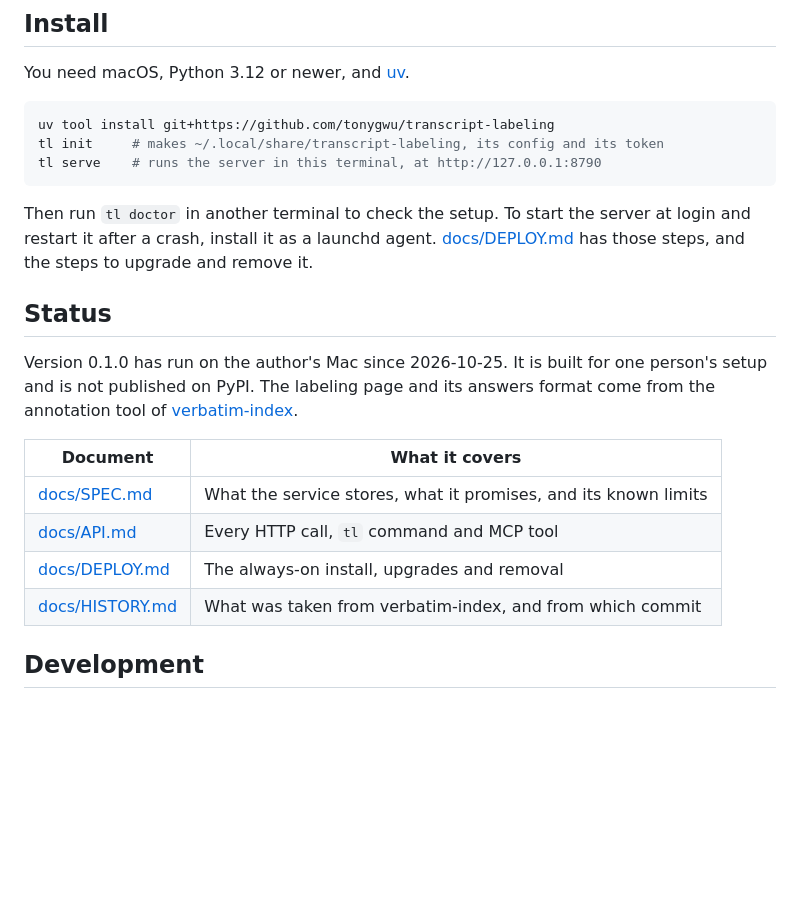
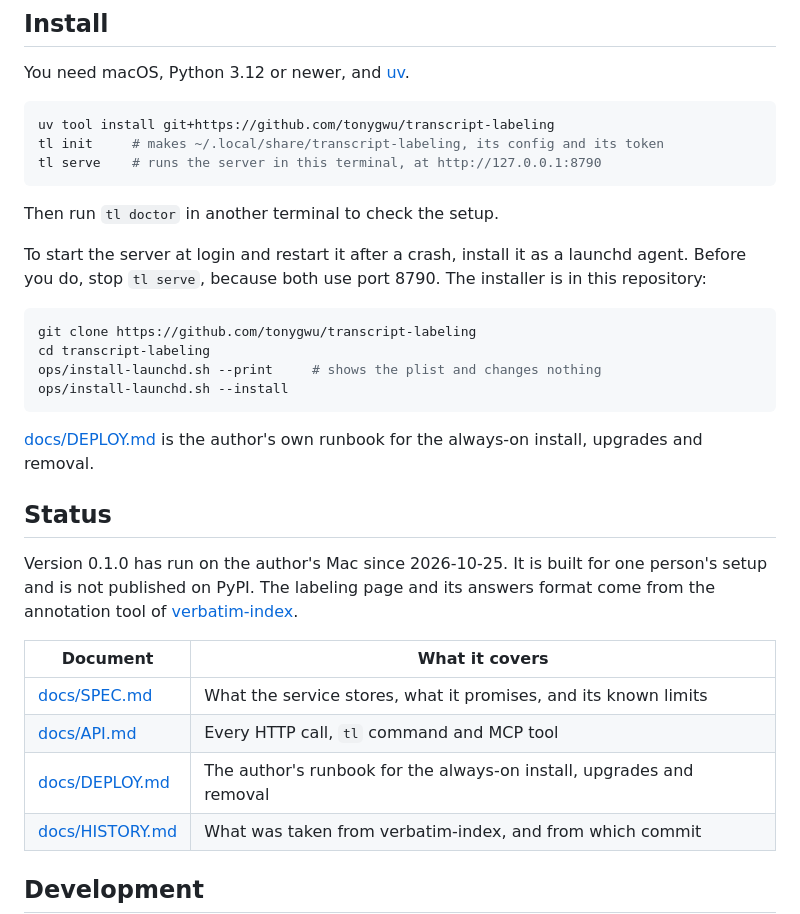
Before and after one commit to tonygwu/transcript-labeling, a Markdown page: README.md, the part around one of its changes. GitHub-like rendering; blank space fills up the shorter version.

````diff
--- a/README.md
+++ b/README.md
@@ -147,10 +152,21 @@ tl init     # makes ~/.local/share/transcript-labeling, its config and its token
 tl serve    # runs the server in this terminal, at http://127.0.0.1:8790
 ```
 
-Then run `tl doctor` in another terminal to check the setup. To start the server
-at login and restart it after a crash, install it as a launchd agent.
-[docs/DEPLOY.md](docs/DEPLOY.md) has those steps, and the steps to upgrade and
-remove it.
+Then run `tl doctor` in another terminal to check the setup.
+
+To start the server at login and restart it after a crash, install it as a
+launchd agent. Before you do, stop `tl serve`, because both use port 8790. The
+installer is in this repository:
+
+```sh
+git clone https://github.com/tonygwu/transcript-labeling
+cd transcript-labeling
+ops/install-launchd.sh --print     # shows the plist and changes nothing
+ops/install-launchd.sh --install
+```
+
+[docs/DEPLOY.md](docs/DEPLOY.md) is the author's own runbook for the always-on
+install, upgrades and removal.
 
 ## Status
 
@@ -163,7 +179,7 @@ format come from the annotation tool of
 |---|---|
 | [docs/SPEC.md](docs/SPEC.md) | What the service stores, what it promises, and its known limits |
 | [docs/API.md](docs/API.md) | Every HTTP call, `tl` command and MCP tool |
-| [docs/DEPLOY.md](docs/DEPLOY.md) | The always-on install, upgrades and removal |
+| [docs/DEPLOY.md](docs/DEPLOY.md) | The author's runbook for the always-on install, upgrades and removal |
 | [docs/HISTORY.md](docs/HISTORY.md) | What was taken from verbatim-index, and from which commit |
 
 ## Development
````
Also changed, not shown: other parts of README.md (+15 -10 lines), docs/images/labeling-page.png, 4 other files.
